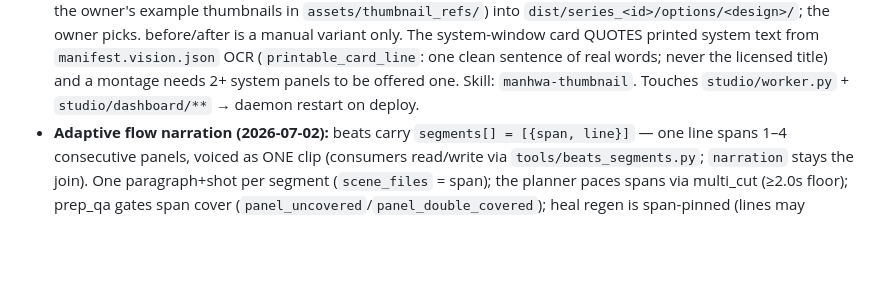
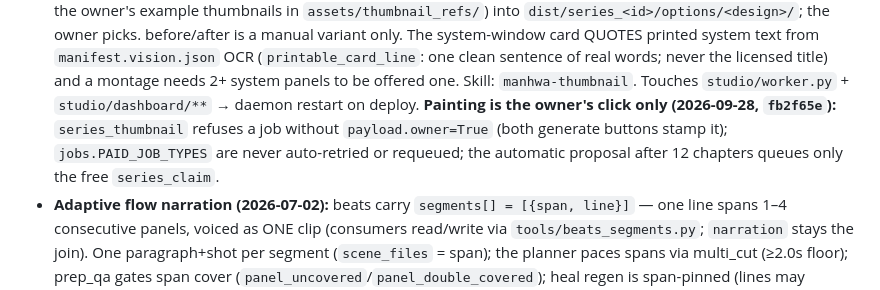
Before and after one commit to JidAiLabs/Manhwa, a Markdown page: CLAUDE.md, the part around the change. Rendered like a GitHub page; blank space fills up the shorter version.

```diff
--- a/CLAUDE.md
+++ b/CLAUDE.md
@@ -108,6 +108,9 @@ Asura→**Nano Machine** (murim), Webtoon→**Omniscient Reader** (apocalypse),
   (`printable_card_line`: one clean sentence of real words; never the licensed title) and a
   montage needs 2+ system panels to be offered one. Skill: `manhwa-thumbnail`. Touches
   `studio/worker.py` + `studio/dashboard/**` → daemon restart on deploy.
+  **Painting is the owner's click only (2026-09-28, `fb2f65e`):** `series_thumbnail` refuses a job
+  without `payload.owner=True` (both generate buttons stamp it); `jobs.PAID_JOB_TYPES` are never
+  auto-retried or requeued; the automatic proposal after 12 chapters queues only the free `series_claim`.
 - **Adaptive flow narration (2026-07-02):** beats carry `segments[] = [{span, line}]` — one
   line spans 1–4 consecutive panels, voiced as ONE clip (consumers read/write via
   `tools/beats_segments.py`; `narration` stays the join). One paragraph+shot per segment
```
Also changed, not shown: .continue-here.md (+33 -1 lines).
